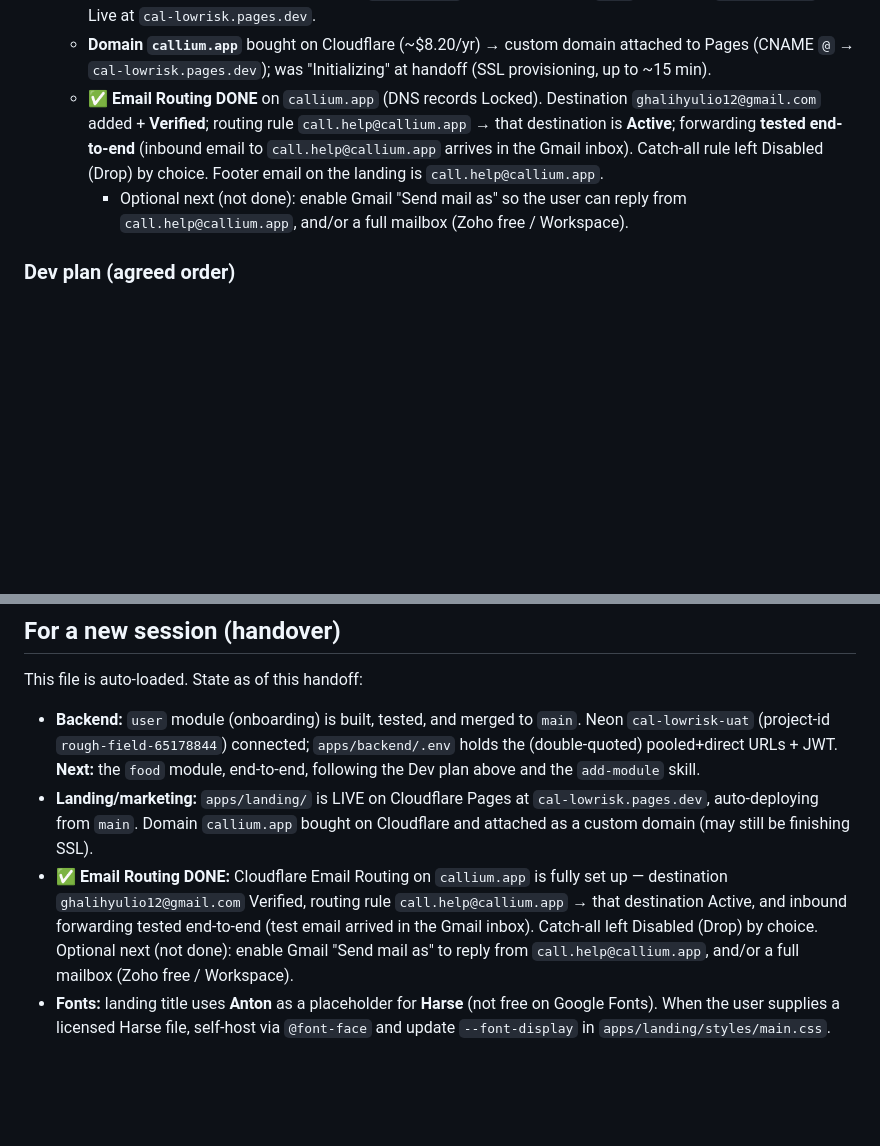
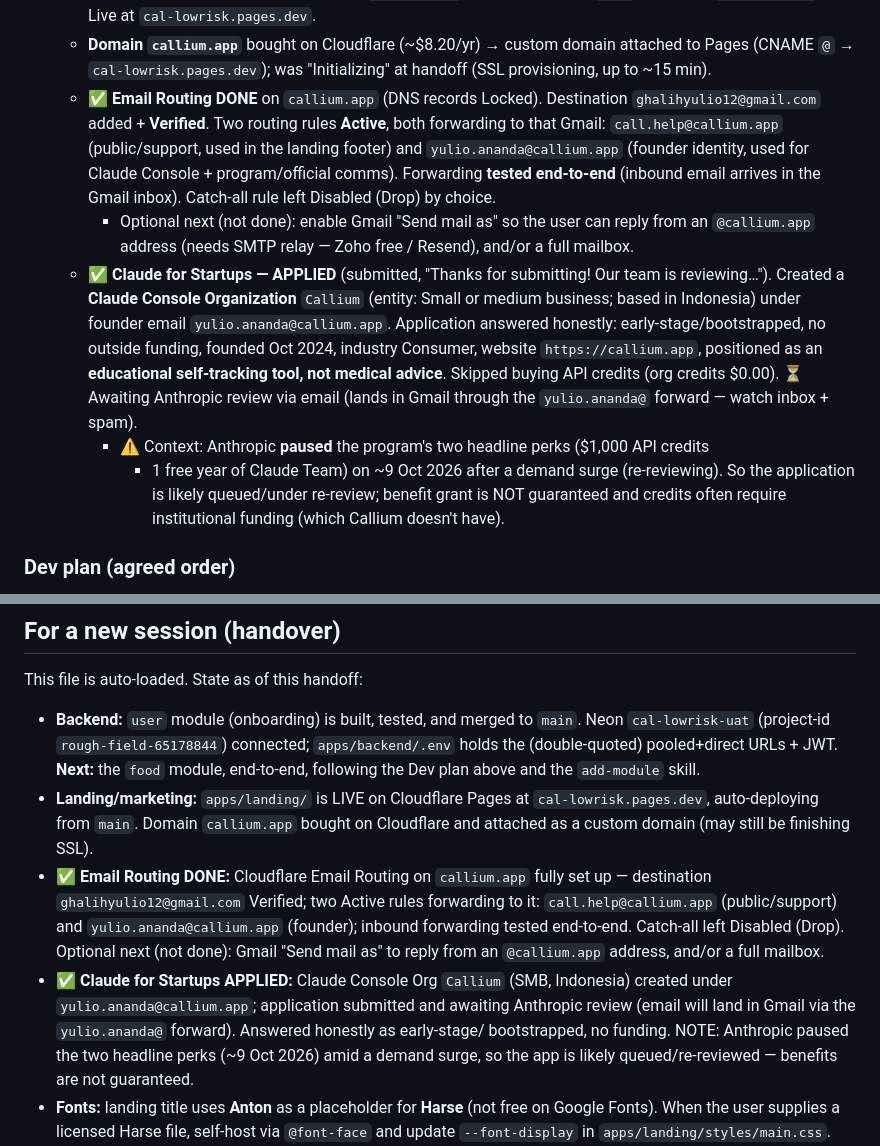
Before and after one commit to Monarqhs/cal-lowrisk, a Markdown page: .kiro/steering/product.md, 2 parts joined by grey strips. GitHub-like rendering; blank space fills up the shorter version.

Commit message:
docs(steering): record yulio.ananda@ email + Claude for Startups application
Add the second email routing rule (yulio.ananda@callium.app, founder
identity) and record that the Claude for Startups application was
submitted under a Claude Console org (Callium, SMB, Indonesia), now
awaiting Anthropic review. Notes the program's paused headline perks.

```diff
--- a/.kiro/steering/product.md
+++ b/.kiro/steering/product.md
@@ -177,12 +177,25 @@ every change (no direct commits to `main`). Current repo: `Monarqhs/cal-lowrisk`
     Pages (CNAME `@` → `cal-lowrisk.pages.dev`); was "Initializing" at handoff (SSL
     provisioning, up to ~15 min).
   - ✅ **Email Routing DONE** on `callium.app` (DNS records Locked). Destination
-    `ghalihyulio12@gmail.com` added + **Verified**; routing rule `call.help@callium.app`
-    → that destination is **Active**; forwarding **tested end-to-end** (inbound email to
-    `call.help@callium.app` arrives in the Gmail inbox). Catch-all rule left Disabled (Drop)
-    by choice. Footer email on the landing is `call.help@callium.app`.
-    - Optional next (not done): enable Gmail "Send mail as" so the user can reply from
-      `call.help@callium.app`, and/or a full mailbox (Zoho free / Workspace).
+    `ghalihyulio12@gmail.com` added + **Verified**. Two routing rules **Active**, both
+    forwarding to that Gmail: `call.help@callium.app` (public/support, used in the landing
+    footer) and `yulio.ananda@callium.app` (founder identity, used for Claude Console +
+    program/official comms). Forwarding **tested end-to-end** (inbound email arrives in the
+    Gmail inbox). Catch-all rule left Disabled (Drop) by choice.
+    - Optional next (not done): enable Gmail "Send mail as" so the user can reply from an
+      `@callium.app` address (needs SMTP relay — Zoho free / Resend), and/or a full mailbox.
+  - ✅ **Claude for Startups — APPLIED** (submitted, "Thanks for submitting! Our team is
+    reviewing…"). Created a **Claude Console Organization** `Callium` (entity: Small or
+    medium business; based in Indonesia) under founder email `yulio.ananda@callium.app`.
+    Application answered honestly: early-stage/bootstrapped, no outside funding, founded
+    Oct 2024, industry Consumer, website `https://callium.app`, positioned as an
+    **educational self-tracking tool, not medical advice**. Skipped buying API credits
+    (org credits $0.00). ⏳ Awaiting Anthropic review via email (lands in Gmail through the
+    `yulio.ananda@` forward — watch inbox + spam).
+    - ⚠️ Context: Anthropic **paused** the program's two headline perks ($1,000 API credits
+      + 1 free year of Claude Team) on ~9 Oct 2026 after a demand surge (re-reviewing). So
+      the application is likely queued/under re-review; benefit grant is NOT guaranteed and
+      credits often require institutional funding (which Callium doesn't have).
 
 ### Dev plan (agreed order)
 Per module, build end-to-end before the next: **API spec (contract-first, with a Test
@@ -223,12 +236,16 @@ This file is auto-loaded. State as of this handoff:
 - **Landing/marketing:** `apps/landing/` is LIVE on Cloudflare Pages at
   `cal-lowrisk.pages.dev`, auto-deploying from `main`. Domain `callium.app` bought on
   Cloudflare and attached as a custom domain (may still be finishing SSL).
-- **✅ Email Routing DONE:** Cloudflare Email Routing on `callium.app` is fully set up —
-  destination `ghalihyulio12@gmail.com` Verified, routing rule `call.help@callium.app` →
-  that destination Active, and inbound forwarding tested end-to-end (test email arrived in
-  the Gmail inbox). Catch-all left Disabled (Drop) by choice. Optional next (not done):
-  enable Gmail "Send mail as" to reply from `call.help@callium.app`, and/or a full mailbox
-  (Zoho free / Workspace).
+- **✅ Email Routing DONE:** Cloudflare Email Routing on `callium.app` fully set up —
+  destination `ghalihyulio12@gmail.com` Verified; two Active rules forwarding to it:
+  `call.help@callium.app` (public/support) and `yulio.ananda@callium.app` (founder); inbound
+  forwarding tested end-to-end. Catch-all left Disabled (Drop). Optional next (not done):
+  Gmail "Send mail as" to reply from an `@callium.app` address, and/or a full mailbox.
+- **✅ Claude for Startups APPLIED:** Claude Console Org `Callium` (SMB, Indonesia) created
+  under `yulio.ananda@callium.app`; application submitted and awaiting Anthropic review (email
+  will land in Gmail via the `yulio.ananda@` forward). Answered honestly as early-stage/
+  bootstrapped, no funding. NOTE: Anthropic paused the two headline perks (~9 Oct 2026) amid
+  a demand surge, so the app is likely queued/re-reviewed — benefits are not guaranteed.
 - **Fonts:** landing title uses **Anton** as a placeholder for **Harse** (not free on
   Google Fonts). When the user supplies a licensed Harse file, self-host via `@font-face`
   and update `--font-display` in `apps/landing/styles/main.css`.
```
